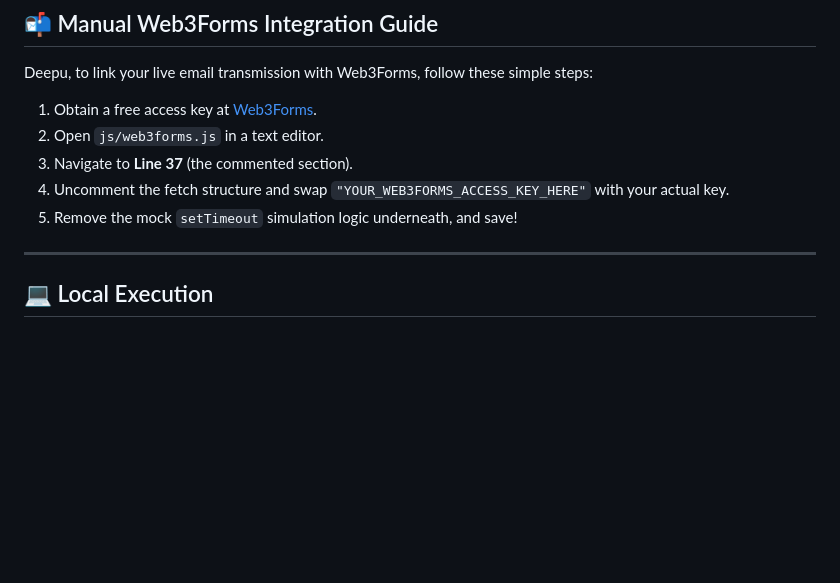
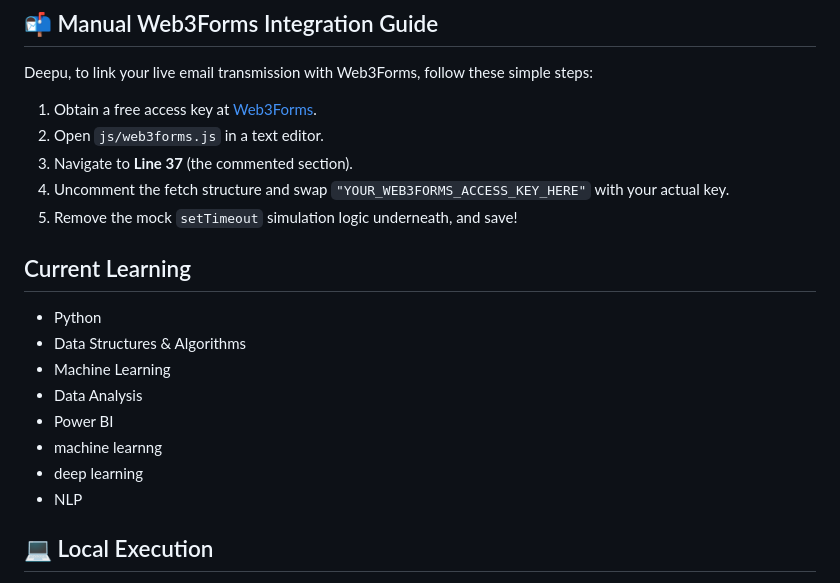
Before and after one commit to deepubabu203/deepu-portfolio, a Markdown page: README.md, the part around the change. Drawn GitHub-style; blank space fills up the shorter version.

```diff
--- a/README.md
+++ b/README.md
@@ -66,7 +66,15 @@ Deepu, to link your live email transmission with Web3Forms, follow these simple
 4. Uncomment the fetch structure and swap `"YOUR_WEB3FORMS_ACCESS_KEY_HERE"` with your actual key.
 5. Remove the mock `setTimeout` simulation logic underneath, and save!
 
----
+## Current Learning
+- Python
+- Data Structures & Algorithms
+- Machine Learning
+- Data Analysis
+- Power BI
+- machine learnng
+- deep learning
+- NLP
 
 ## 💻 Local Execution
 
```
